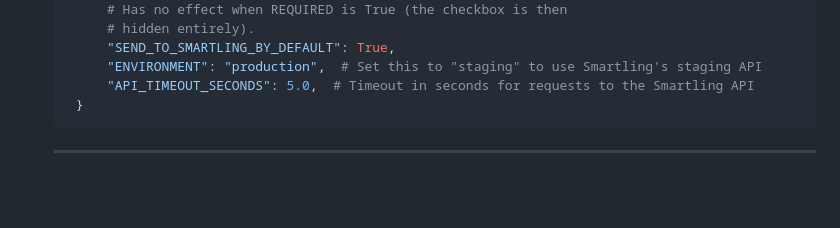
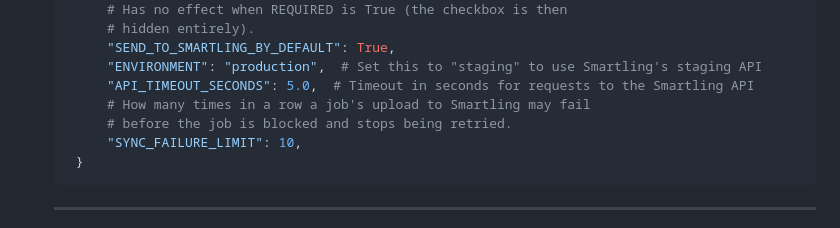
Before and after one commit to mozilla/wagtail-localize-smartling, a Markdown page: README.md, the part around the change. Rendered like a GitHub page; blank space fills up the shorter version.

Commit message:
make sure SYNC_FAILURE_LIMIT is documented

````diff
--- a/README.md
+++ b/README.md
@@ -66,6 +66,9 @@ integrates with the Smartling translation platform.
         "SEND_TO_SMARTLING_BY_DEFAULT": True,
         "ENVIRONMENT": "production",  # Set this to "staging" to use Smartling's staging API
         "API_TIMEOUT_SECONDS": 5.0,  # Timeout in seconds for requests to the Smartling API
+        # How many times in a row a job's upload to Smartling may fail
+        # before the job is blocked and stops being retried.
+        "SYNC_FAILURE_LIMIT": 10,
     }
     ```
 
````
